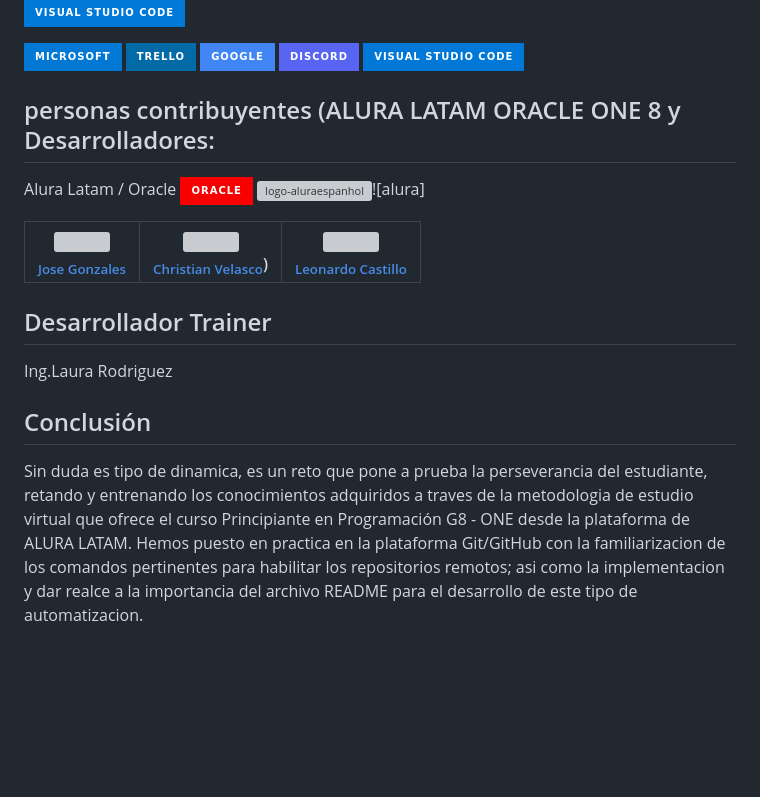
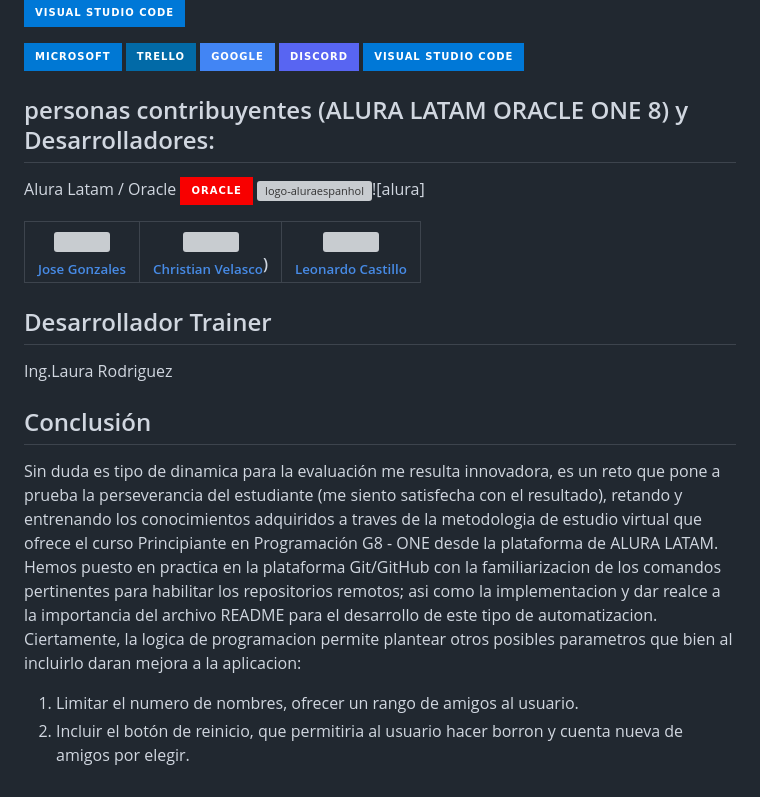
Before and after one commit to larb73/challenge-1, a Markdown page: README.md, the part around the change. Rendered like a GitHub page; badges without logos; blank space fills up the shorter version; grey boxes are pictures that could not be loaded.

Commit message:
Update README.md
Falta poco para enviar

```diff
--- a/README.md
+++ b/README.md
@@ -95,7 +95,7 @@ El usuario registrará cada nombre mediante un campo de texto y un botón "Añad
 ![Visual Studio Code](https://img.shields.io/badge/Visual%20Studio%20Code-0078d7.svg?style=for-the-badge&logo=visual-studio-code&logoColor=white)
 
 
-## personas contribuyentes (ALURA LATAM ORACLE ONE 8 y Desarrolladores:
+## personas contribuyentes (ALURA LATAM ORACLE ONE 8) y Desarrolladores:
 
 Alura Latam  / Oracle ![Oracle](https://img.shields.io/badge/Oracle-F80000?style=for-the-badge&logo=oracle&logoColor=white)
 ![logo-aluraespanhol](https://github.com/user-attachments/assets/35042ca3-ae6f-4d44-8cd0-2dc76fb8874d)![alura]
@@ -107,4 +107,7 @@ Alura Latam  / Oracle ![Oracle](https://img.shields.io/badge/Oracle-F80000?style
 Ing.Laura Rodriguez
 
 ## Conclusión
-Sin duda es tipo de dinamica, es un reto que pone a prueba la perseverancia del estudiante, retando y entrenando los conocimientos adquiridos a traves de la metodologia de estudio virtual que ofrece el curso Principiante en Programación G8 - ONE desde la plataforma de ALURA LATAM. Hemos puesto en practica en la plataforma Git/GitHub con la familiarizacion de los comandos pertinentes para habilitar los repositorios remotos; asi como la implementacion y dar realce a la importancia del archivo README para el desarrollo de este tipo de automatizacion.
+Sin duda es tipo de dinamica para la evaluación me resulta innovadora, es un reto que pone a prueba la perseverancia del estudiante (me siento satisfecha con el resultado), retando y entrenando los conocimientos adquiridos a traves de la metodologia de estudio virtual que ofrece el curso Principiante en Programación G8 - ONE desde la plataforma de ALURA LATAM. Hemos puesto en practica en la plataforma Git/GitHub con la familiarizacion de los comandos pertinentes para habilitar los repositorios remotos; asi como la implementacion y dar realce a la importancia del archivo README para el desarrollo de este tipo de automatizacion.
+Ciertamente, la logica de programacion permite plantear otros posibles parametros que bien al incluirlo daran mejora a la aplicacion:
+ 1. Limitar el numero de nombres, ofrecer un rango de amigos al usuario.
+ 2. Incluir el botón de reinicio, que permitiria al usuario hacer borron y cuenta nueva de amigos por elegir.
```
